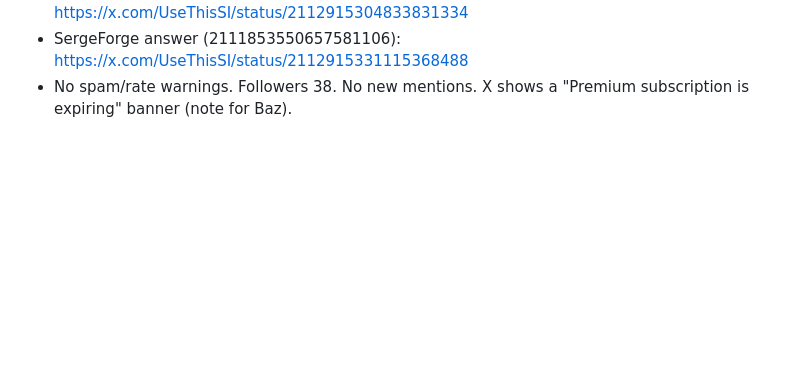
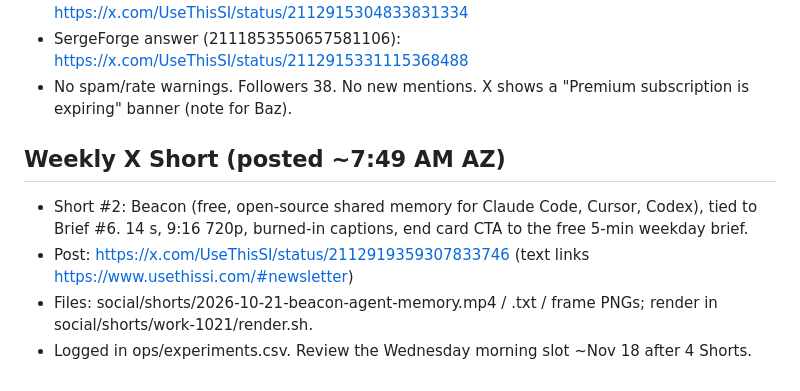
Before and after one commit to bfurry3/usethissi, a Markdown page: ops/daily-notes/2026-10-21.md, the part around the change. Drawn GitHub-style; blank space fills up the shorter version.

Commit message:
Weekly X Short Oct 21: Beacon (posted), notes + experiment log

```diff
--- a/ops/daily-notes/2026-10-21.md
+++ b/ops/daily-notes/2026-10-21.md
@@ -68,3 +68,9 @@
 - Pain WilliamLuc50709 (2112297418511544686): https://x.com/UseThisSI/status/2112915304833831334
 - SergeForge answer (2111853550657581106): https://x.com/UseThisSI/status/2112915331115368488
 - No spam/rate warnings. Followers 38. No new mentions. X shows a "Premium subscription is expiring" banner (note for Baz).
+
+## Weekly X Short (posted ~7:49 AM AZ)
+- Short #2: Beacon (free, open-source shared memory for Claude Code, Cursor, Codex), tied to Brief #6. 14 s, 9:16 720p, burned-in captions, end card CTA to the free 5-min weekday brief.
+- Post: https://x.com/UseThisSI/status/2112919359307833746 (text links https://www.usethissi.com/#newsletter)
+- Files: social/shorts/2026-10-21-beacon-agent-memory.mp4 / .txt / frame PNGs; render in social/shorts/work-1021/render.sh.
+- Logged in ops/experiments.csv. Review the Wednesday morning slot ~Nov 18 after 4 Shorts.
```
